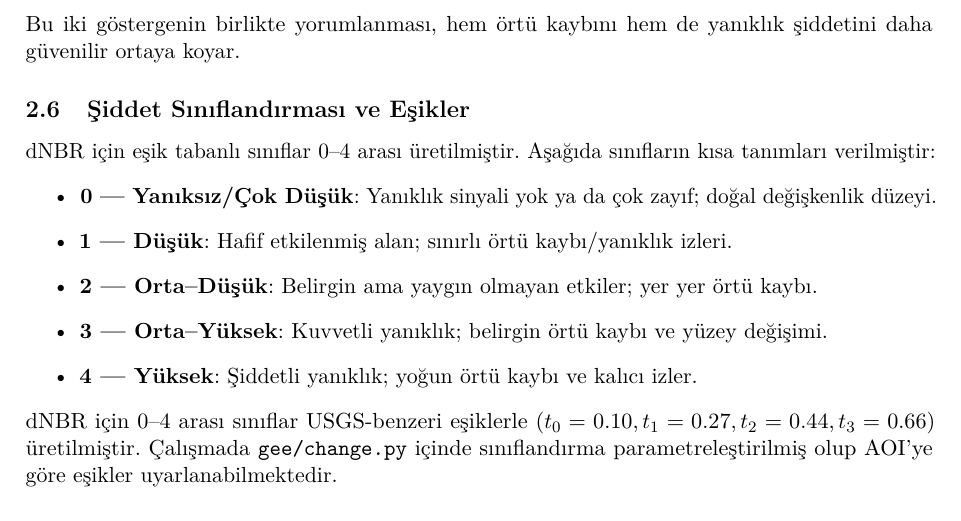
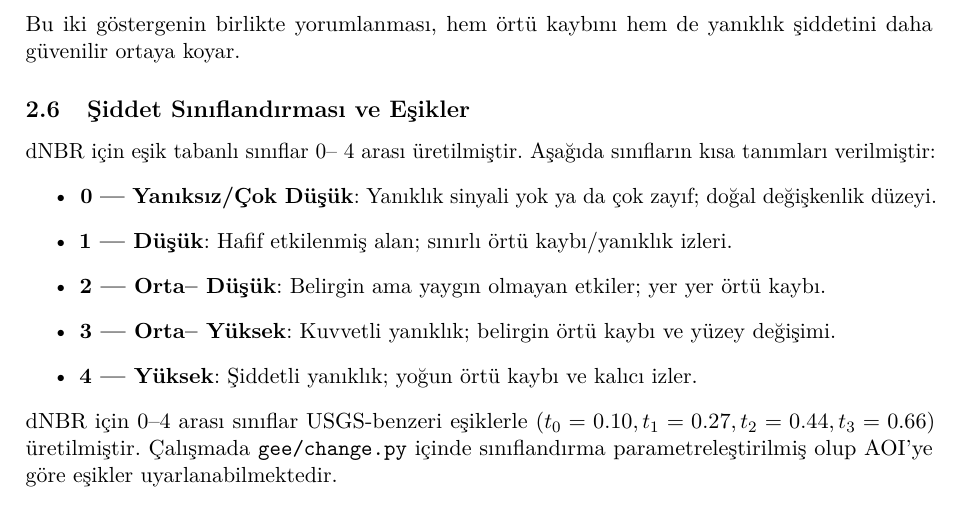
Before and after one commit to yusufarbc/IzmirWildfire2025, a LaTeX paper (paper/main.tex): part of page 5 of 9, cut so that both start at the same text. Compiled offline with pdfLaTeX.

Commit message:
fix(report): replace Unicode minus/en/em dashes with TeX-safe ASCII (−→-, –→--, —→---); avoid LaTeX Unicode error

```diff
--- a/paper/main.tex
+++ b/paper/main.tex
@@ -94,13 +94,13 @@ NIR ile SWIR2 arasındaki farkın toplamına oranıdır:\,\(\mathrm{NBR}=(\mathr
 Bu iki göstergenin birlikte yorumlanması, hem örtü kaybını hem de yanıklık şiddetini daha güvenilir ortaya koyar.
 
 \subsection{Şiddet Sınıflandırması ve Eşikler}
-dNBR için eşik tabanlı sınıflar 0–4 arası üretilmiştir. Aşağıda sınıfların kısa tanımları verilmiştir:
+dNBR için eşik tabanlı sınıflar 0-- 4 arası üretilmiştir. Aşağıda sınıfların kısa tanımları verilmiştir:
 \begin{itemize}
-  \item \textbf{0 — Yanıksız/Çok Düşük}: Yanıklık sinyali yok ya da çok zayıf; doğal değişkenlik düzeyi.
-  \item \textbf{1 — Düşük}: Hafif etkilenmiş alan; sınırlı örtü kaybı/yanıklık izleri.
-  \item \textbf{2 — Orta–Düşük}: Belirgin ama yaygın olmayan etkiler; yer yer örtü kaybı.
-  \item \textbf{3 — Orta–Yüksek}: Kuvvetli yanıklık; belirgin örtü kaybı ve yüzey değişimi.
-  \item \textbf{4 — Yüksek}: Şiddetli yanıklık; yoğun örtü kaybı ve kalıcı izler.
+  \item \textbf{0 --- Yanıksız/Çok Düşük}: Yanıklık sinyali yok ya da çok zayıf; doğal değişkenlik düzeyi.
+  \item \textbf{1 --- Düşük}: Hafif etkilenmiş alan; sınırlı örtü kaybı/yanıklık izleri.
+  \item \textbf{2 --- Orta-- Düşük}: Belirgin ama yaygın olmayan etkiler; yer yer örtü kaybı.
+  \item \textbf{3 --- Orta-- Yüksek}: Kuvvetli yanıklık; belirgin örtü kaybı ve yüzey değişimi.
+  \item \textbf{4 --- Yüksek}: Şiddetli yanıklık; yoğun örtü kaybı ve kalıcı izler.
 \end{itemize}
 dNBR için 0--4 arası sınıflar USGS-benzeri eşiklerle (\(t_0=0.10, t_1=0.27, t_2=0.44, t_3=0.66\)) üretilmiştir. Çalışmada \texttt{gee/change.py} içinde sınıflandırma parametreleştirilmiş olup AOI'ye göre eşikler uyarlanabilmektedir.
 
```
Also changed, not shown: paper/main.tex (10 more changed lines).
